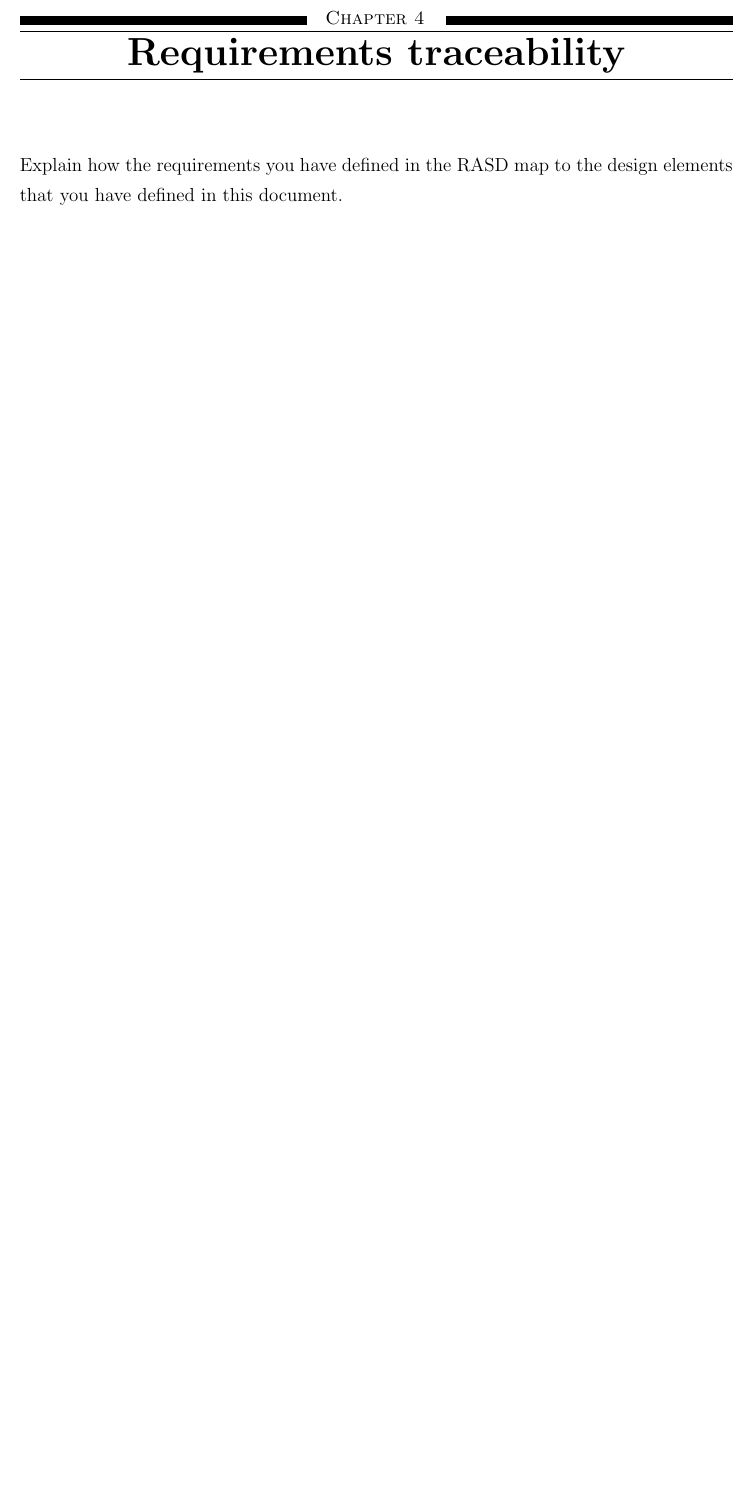
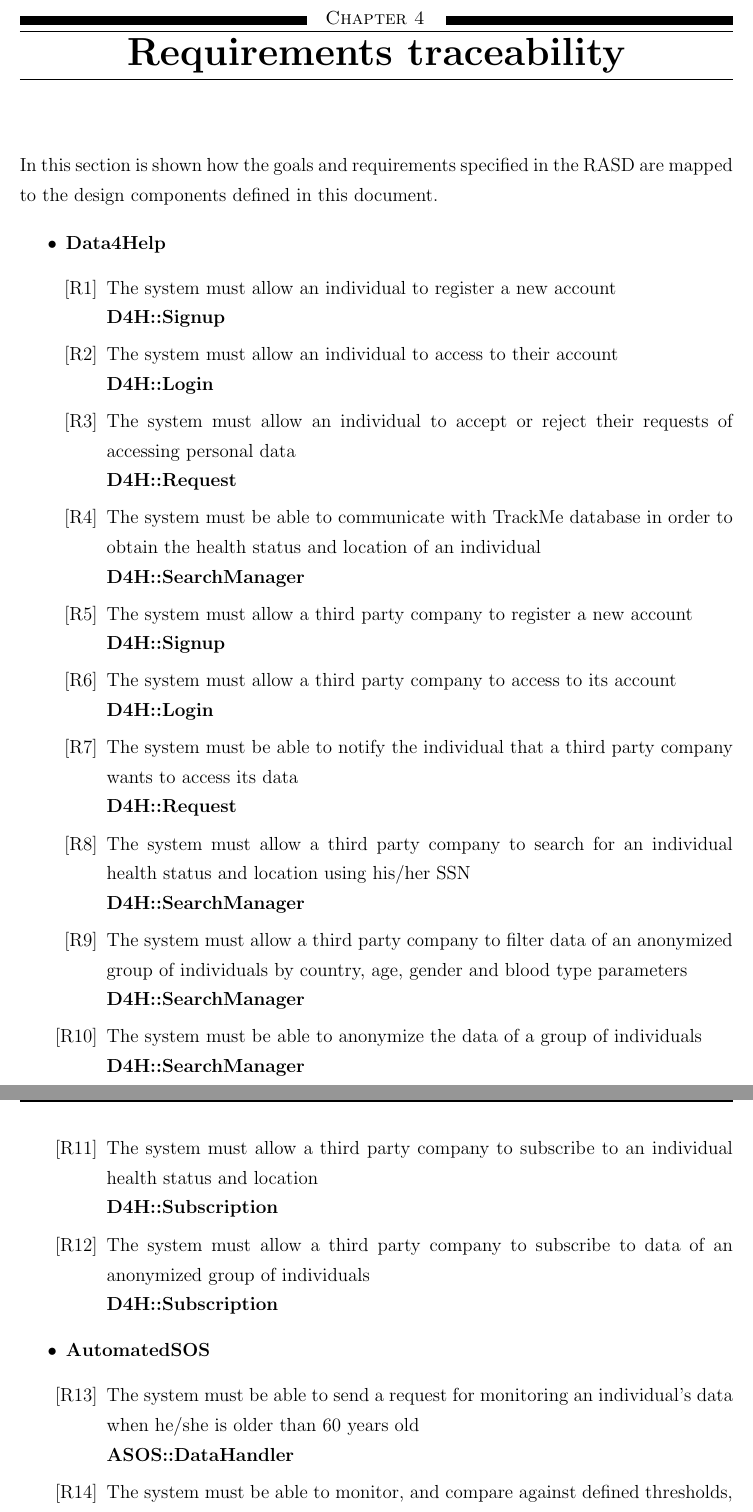
Before and after one commit to lauraschiatti/TrackMe, a LaTeX document (DD/DD.tex): part of page 40 of 48 before the commit and two parts of pages 40 and 41 of 50 after it, the two joined at a grey line, cut so that both start at the same text, the shorter picture padded with empty space. Compiled offline with pdfLaTeX.

Commit message:
requirements traceability

```diff
--- a/DD/DD.tex
+++ b/DD/DD.tex
@@ -890,4 +890,39 @@ The above figure 3.6 displays the dashboard for individual users, this new page
 	The above figure 3.7 displays the dashboard for third party users, this new page is responsive and a real-time view of the application for the third party user's point of view. Third parties can  request for  data using the filtering criteria provided by the system such as: specific individual data or in bulk; furthermore, if its specific request then filtering is done by SSN/fiscal code and if its bulk data, then, filtering is done basis upon country, age and blood type.
 
 	\chapter{Requirements traceability}
-	Explain how the requirements you have defined in the RASD map to the design elements that you have defined in this document.
+	In this section is shown how the goals and requirements specified in the RASD are mapped to the design components defined in this document.
+
+\begin{itemize}
+	\item{\textbf{Data4Help}}
+	\begin{enumerate}
+		\requirement{1} The system must allow an individual to register a new account \\
+		\textbf{D4H::Signup}
+		\requirement{2} The system must allow an individual to access to their account \\
+		\textbf{D4H::Login}
+		\requirement{3} The system must allow an individual to accept or reject their requests of accessing personal data \\
+		\textbf{D4H::Request}
+		\requirement{4} The system must be able to communicate with TrackMe database in order to obtain the health status and location of an individual \\
+		\textbf{D4H::SearchManager}
+		\requirement{5} The system must allow a third party company to register a new account \\								\textbf{D4H::Signup}
+		\requirement{6} The system must allow a third party company to access to its account 	\\								\textbf{D4H::Login}
+		\requirement{7} The system must be able to notify the individual that a third party company wants to access its data \\
+		\textbf{D4H::Request}
+		\requirement{8} The system must allow a third party company to search for an individual health status and location using his/her SSN \\
+		 \textbf{D4H::SearchManager}
+		 \requirement{9} The system must allow a third party company to filter data of an anonymized group of individuals by country, age, gender and blood type parameters \\
+		 \textbf{D4H::SearchManager}
+		 \requirement{10} The system must be able to anonymize the data of a group of individuals \\
+		 \textbf{D4H::SearchManager}
+		 \requirement{11} The system must allow a third party company to subscribe to an individual health status and location \\
+		\textbf{D4H::Subscription}
+		\requirement{12} The system must allow a third party company to subscribe to data of an anonymized group of individuals \\
+		\textbf{D4H::Subscription}
+	\end{enumerate}
+
+	\item{\textbf{AutomatedSOS}}
+	\begin{enumerate}
+		\requirement{13} The system must be able to send a request for monitoring an individual's data when he/she is older than 60 years old \\
+		\textbf{ASOS::DataHandler}
+		\requirement{14} The system must be able to monitor, and compare against defined thresholds, the health status of an individual \\
+		\textbf{ASOS::DataHandler}
+		\requirement{15} The system must be able to contact the health-care service associated to an individual \\
@@ -893,0 +950 @@ The above figure 3.6 displays the dashboard for individual users, this new page
+		\requirement{24} The system must allow any spectator of a run to view in a map the participants' location \\
```
Also changed, not shown: DD/DD.tex (32 more changed lines).
